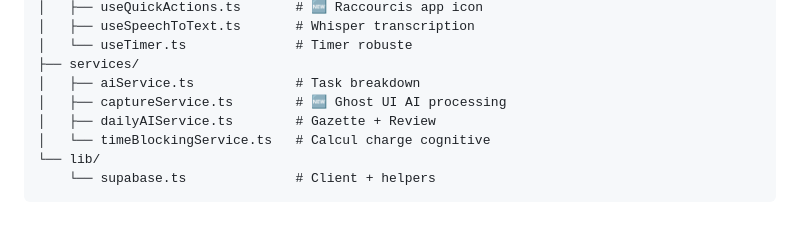
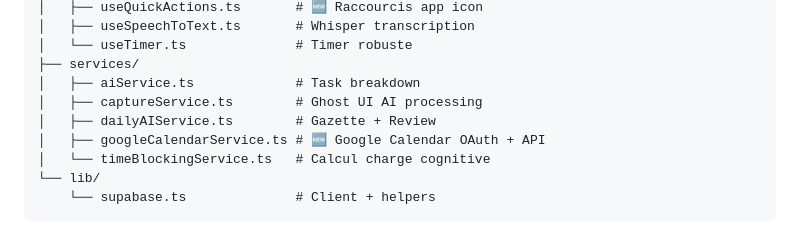
Before and after one commit to valentinjulien/Application-TDAH, a Markdown page: memory/PRD.md, the part around the change. Rendered like a GitHub page.

Commit message:
auto-commit for 579d7537-7d54-4318-89d5-27ee775f4a79

```diff
--- a/memory/PRD.md
+++ b/memory/PRD.md
@@ -147,8 +147,9 @@ Un sanctuaire numérique bienveillant qui protège l'attention des personnes TDA
 │   └── useTimer.ts              # Timer robuste
 ├── services/
 │   ├── aiService.ts             # Task breakdown
-│   ├── captureService.ts        # 🆕 Ghost UI AI processing
+│   ├── captureService.ts        # Ghost UI AI processing
 │   ├── dailyAIService.ts        # Gazette + Review
+│   ├── googleCalendarService.ts # 🆕 Google Calendar OAuth + API
 │   └── timeBlockingService.ts   # Calcul charge cognitive
 └── lib/
     └── supabase.ts              # Client + helpers
```
